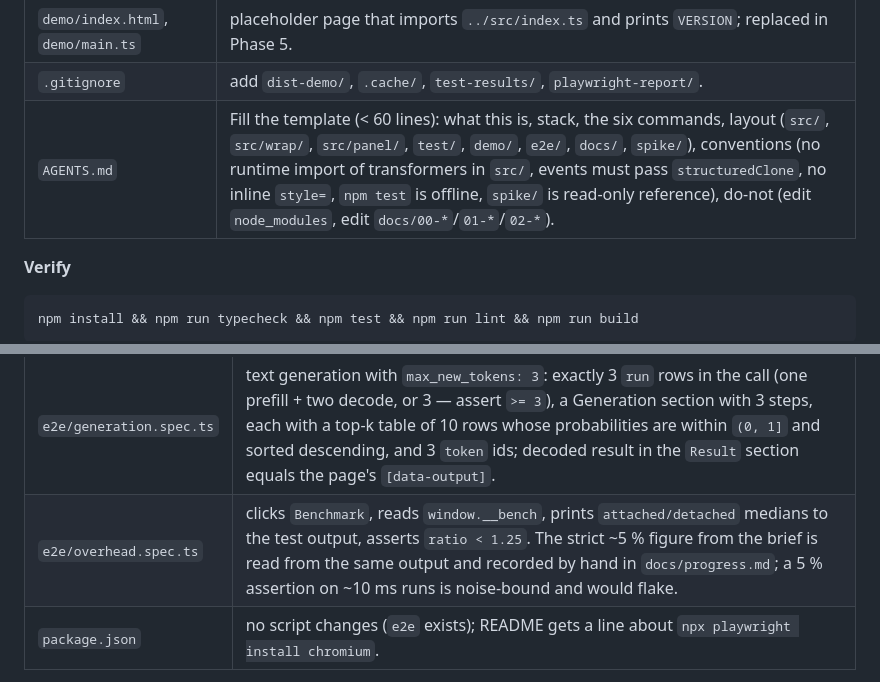
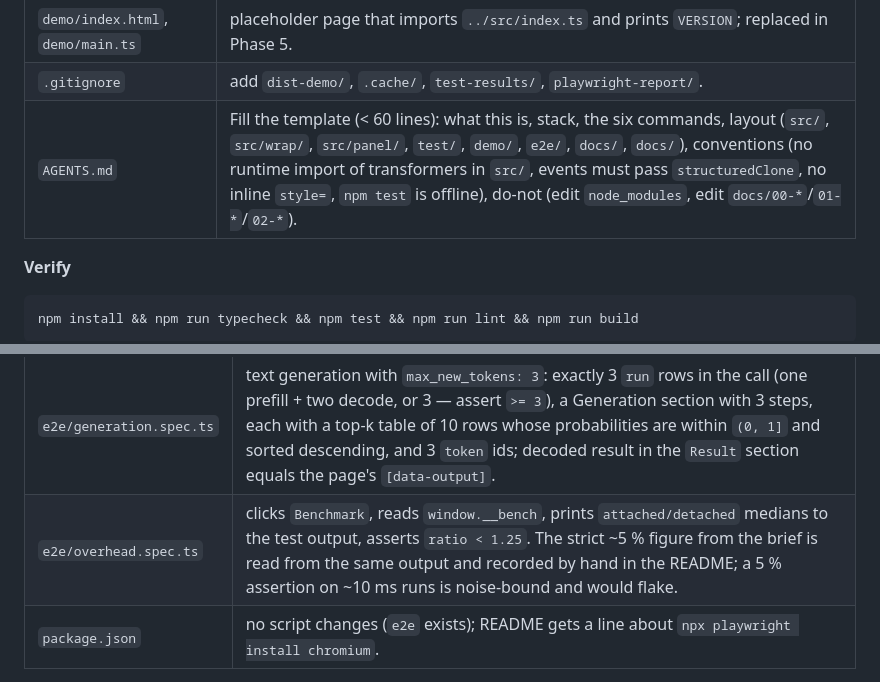
Before and after one commit to pratikamin/transformersjs-inspector, a Markdown page: docs/02-plan.md, 2 parts joined by grey strips. Rendered like a GitHub page.

Commit message:
Plan doc: drop remaining references to removed files
Co-Authored-By: Claude Fable 5.1 <noreply@anthropic.com>

```diff
--- a/docs/02-plan.md
+++ b/docs/02-plan.md
@@ -148,7 +148,7 @@ and `npm run build` all pass on an almost-empty `src/`.
 | `test/smoke.test.ts` | asserts `VERSION` matches `package.json`. |
 | `demo/index.html`, `demo/main.ts` | placeholder page that imports `../src/index.ts` and prints `VERSION`; replaced in Phase 5. |
 | `.gitignore` | add `dist-demo/`, `.cache/`, `test-results/`, `playwright-report/`. |
-| `AGENTS.md` | Fill the template (< 60 lines): what this is, stack, the six commands, layout (`src/`, `src/wrap/`, `src/panel/`, `test/`, `demo/`, `e2e/`, `docs/`, `spike/`), conventions (no runtime import of transformers in `src/`, events must pass `structuredClone`, no inline `style=`, `npm test` is offline, `spike/` is read-only reference), do-not (edit `node_modules`, edit `docs/00-*`/`01-*`/`02-*`). |
+| `AGENTS.md` | Fill the template (< 60 lines): what this is, stack, the six commands, layout (`src/`, `src/wrap/`, `src/panel/`, `test/`, `demo/`, `e2e/`, `docs/`, `docs/`), conventions (no runtime import of transformers in `src/`, events must pass `structuredClone`, no inline `style=`, `npm test` is offline), do-not (edit `node_modules`, edit `docs/00-*`/`01-*`/`02-*`). |
 
 **Verify**
 
@@ -267,7 +267,7 @@ budget.
 | `e2e/fixtures.ts` | `export const test = base.extend({ context: async ({}, use) => { const ctx = await chromium.launchPersistentContext('.cache/pw-profile', { headless: true }); await use(ctx); await ctx.close(); } })` so the browser Cache API keeps model and CDN files across runs. Helper `runTask(page, task, text)` clicks Run and waits for `[data-task=...][data-status="done"]`. |
 | `e2e/demo.spec.ts` | feature extraction: after one run the panel badge reads `1`; open panel → one `[data-call]` row whose label contains `feature-extraction`; expand → tokenizer chips include `[CLS]`, session run rows list `input_ids`, `attention_mask`, `token_type_ids` with dims `[1, N]` and an output `last_hidden_state` with dims `[1, N, 384]`; click `Load values` on `last_hidden_state` → at least 384 numbers rendered; the `Result` section shows a `$tensor` with dims `[1, 384]`. |
 | `e2e/generation.spec.ts` | text generation with `max_new_tokens: 3`: exactly 3 `run` rows in the call (one prefill + two decode, or 3 — assert `>= 3`), a Generation section with 3 steps, each with a top-k table of 10 rows whose probabilities are within `(0, 1]` and sorted descending, and 3 `token` ids; decoded result in the `Result` section equals the page's `[data-output]`. |
-| `e2e/overhead.spec.ts` | clicks `Benchmark`, reads `window.__bench`, prints `attached/detached` medians to the test output, asserts `ratio < 1.25`. The strict ~5 % figure from the brief is read from the same output and recorded by hand in `docs/progress.md`; a 5 % assertion on ~10 ms runs is noise-bound and would flake. |
+| `e2e/overhead.spec.ts` | clicks `Benchmark`, reads `window.__bench`, prints `attached/detached` medians to the test output, asserts `ratio < 1.25`. The strict ~5 % figure from the brief is read from the same output and recorded by hand in the README; a 5 % assertion on ~10 ms runs is noise-bound and would flake. |
 | `package.json` | no script changes (`e2e` exists); README gets a line about `npx playwright install chromium`. |
 
 **Verify**
```
